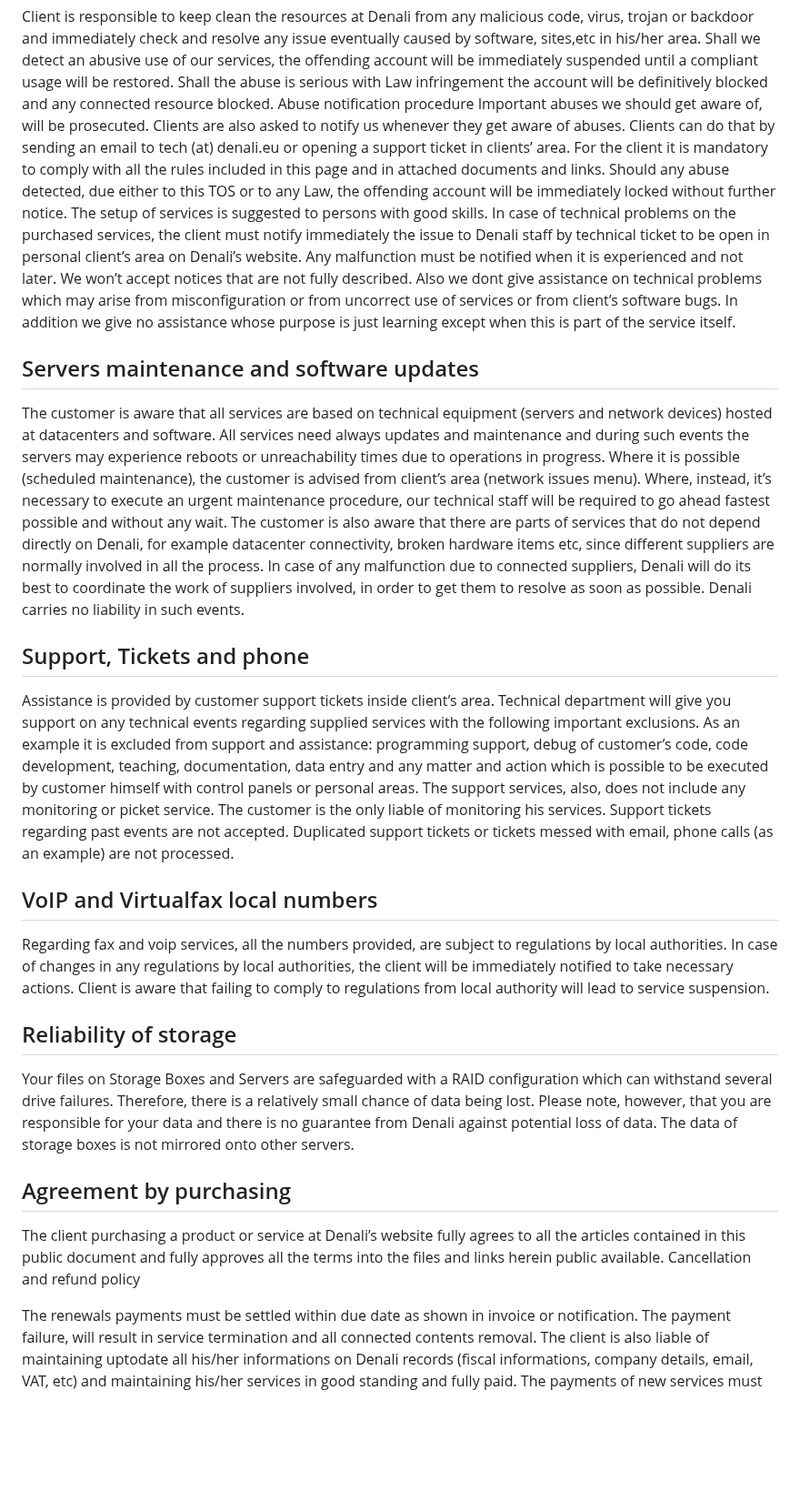
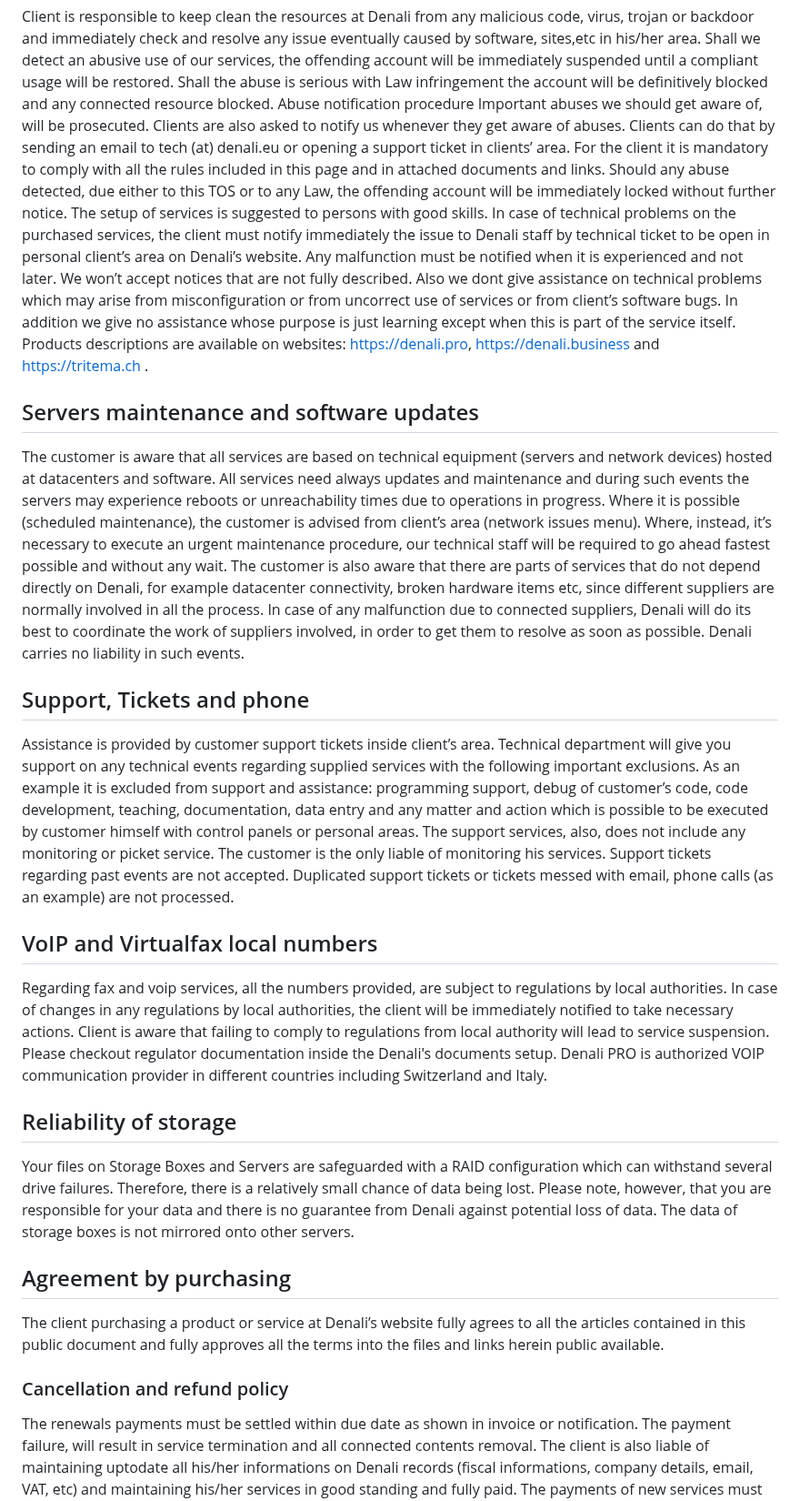
Before and after one commit to denalicloud/legal, a Markdown page: TOS.md, the part around one of its changes. Shown at 91% size. GitHub-like rendering; blank space fills up the shorter version.

```diff
--- a/TOS.md
+++ b/TOS.md
@@ -16,28 +16,24 @@ DENALI Pro S.A. (Denali from now on) is an Internet Service Provider that manage
 Client is responsible to keep clean the resources at Denali from any malicious code, virus, trojan or backdoor and immediately check and resolve any issue eventually caused by software, sites,etc in his/her area. Shall we detect an abusive use of our services, the offending account will be immediately suspended until a compliant usage will be restored. Shall the abuse is serious with Law infringement the account will be definitively blocked and any connected resource blocked.
 Abuse notification procedure
 Important abuses we should get aware of, will be prosecuted. Clients are also asked to notify us whenever they get aware of abuses. Clients can do that by sending an email to tech (at) denali.eu or opening a support ticket in clients’ area.
-For the client it is mandatory to comply with all the rules included in this page and in attached documents and links. Should any abuse detected, due either to this TOS or to any Law, the offending account will be immediately locked without further notice. The setup of services is suggested to persons with good skills. In case of technical problems on the purchased services, the client must notify immediately the issue to Denali staff by technical ticket to be open in personal client’s area on Denali’s website. Any malfunction must be notified when it is experienced and not later. We won’t accept notices that are not fully described. Also we dont give assistance on technical problems which may arise from misconfiguration or from uncorrect use of services or from client’s software bugs. In addition we give no assistance whose purpose is just learning except when this is part of the service itself.
+For the client it is mandatory to comply with all the rules included in this page and in attached documents and links. Should any abuse detected, due either to this TOS or to any Law, the offending account will be immediately locked without further notice. The setup of services is suggested to persons with good skills. In case of technical problems on the purchased services, the client must notify immediately the issue to Denali staff by technical ticket to be open in personal client’s area on Denali’s website. Any malfunction must be notified when it is experienced and not later. We won’t accept notices that are not fully described. Also we dont give assistance on technical problems which may arise from misconfiguration or from uncorrect use of services or from client’s software bugs. In addition we give no assistance whose purpose is just learning except when this is part of the service itself. Products descriptions are available on websites: https://denali.pro, https://denali.business and https://tritema.ch .
 
 ## Servers maintenance and software updates
-
 The customer is aware that all services are based on technical equipment (servers and network devices) hosted at datacenters and software. All services need always updates and maintenance and during such events the servers may experience reboots or unreachability times due to operations in progress. Where it is possible (scheduled maintenance), the customer is advised from client’s area (network issues menu). Where, instead, it’s necessary to execute an urgent maintenance procedure, our technical staff will be required to go ahead fastest possible and without any wait. The customer is also aware that there are parts of services that do not depend directly on Denali, for example datacenter connectivity, broken hardware items etc, since different suppliers are normally involved in all the process. In case of any malfunction due to connected suppliers, Denali will do its best to coordinate the work of suppliers involved, in order to get them to resolve as soon as possible. Denali carries no liability in such events.
 
 ## Support, Tickets and phone
-
 Assistance is provided by customer support tickets inside client’s area. Technical department will give you support on any technical events regarding supplied services with the following important exclusions. As an example it is excluded from support and assistance: programming support, debug of customer’s code, code development, teaching, documentation, data entry and any matter and action which is possible to be executed by customer himself with control panels or personal areas. The support services, also, does not include any monitoring or picket service. The customer is the only liable of monitoring his services. Support tickets regarding past events are not accepted. Duplicated support tickets or tickets messed with email, phone calls (as an example) are not processed.
 
 ## VoIP and Virtualfax local numbers
-
-Regarding fax and voip services, all the numbers provided, are subject to regulations by local authorities. In case of changes in any regulations by local authorities, the client will be immediately notified to take necessary actions. Client is aware that failing to comply to regulations from local authority will lead to service suspension.
+Regarding fax and voip services, all the numbers provided, are subject to regulations by local authorities. In case of changes in any regulations by local authorities, the client will be immediately notified to take necessary actions. Client is aware that failing to comply to regulations from local authority will lead to service suspension. Please checkout regulator documentation inside the Denali's documents setup. Denali PRO is authorized VOIP communication provider in different countries including Switzerland and Italy.
 
 ## Reliability of storage
 Your files on Storage Boxes and Servers are safeguarded with a RAID configuration which can withstand several drive failures. Therefore, there is a relatively small chance of data being lost. Please note, however, that you are responsible for your data and there is no guarantee from Denali against potential loss of data. The data of storage boxes is not mirrored onto other servers.
 
 ## Agreement by purchasing
+The client purchasing a product or service at Denali’s website fully agrees to all the articles contained in this public document and fully approves all the terms into the files and links herein public available.
 
-The client purchasing a product or service at Denali’s website fully agrees to all the articles contained in this public document and fully approves all the terms into the files and links herein public available.
-Cancellation and refund policy
-
+### Cancellation and refund policy
 The renewals payments must be settled within due date as shown in invoice or notification. The payment failure, will result in service termination and all connected contents removal. The client is also liable of maintaining uptodate all his/her informations on Denali records (fiscal informations, company details, email, VAT, etc) and maintaining his/her services in good standing and fully paid. The payments of new services must be completed at order time. Therefore an order issued but never payd is considered void. Any order could be refunded only within eight calendar days starting from the payment date, at net value of expenses. Services are refundable only if still not used (for example: used voip traffic or sms traffic cannot be refunded). In case of malfunction evidenced by proof, only the amount paid by customer at net value of expenses will be elegible of rembursement. The request of any refund must be issued with a written notice by ticket system on client’s area, it’s excluded any other liability by Denali. The reactivation of an expired service generally may lead to an additional reactivation fee. Withdrawal from large VPSs, physical servers and licensed services must be with a notice 60days in advance. Valid withdrawal notices must be sent either by ticket or by  cancel facility inside the customer area. If not notified the withdrawal intention is considered lack of validity.
 
 ## Updates of terms of service
```
Also changed, not shown: other parts of TOS.md (+38 -3 lines), README.md (+3 -1 lines), assets/uptime.png (added), 1 other file.
